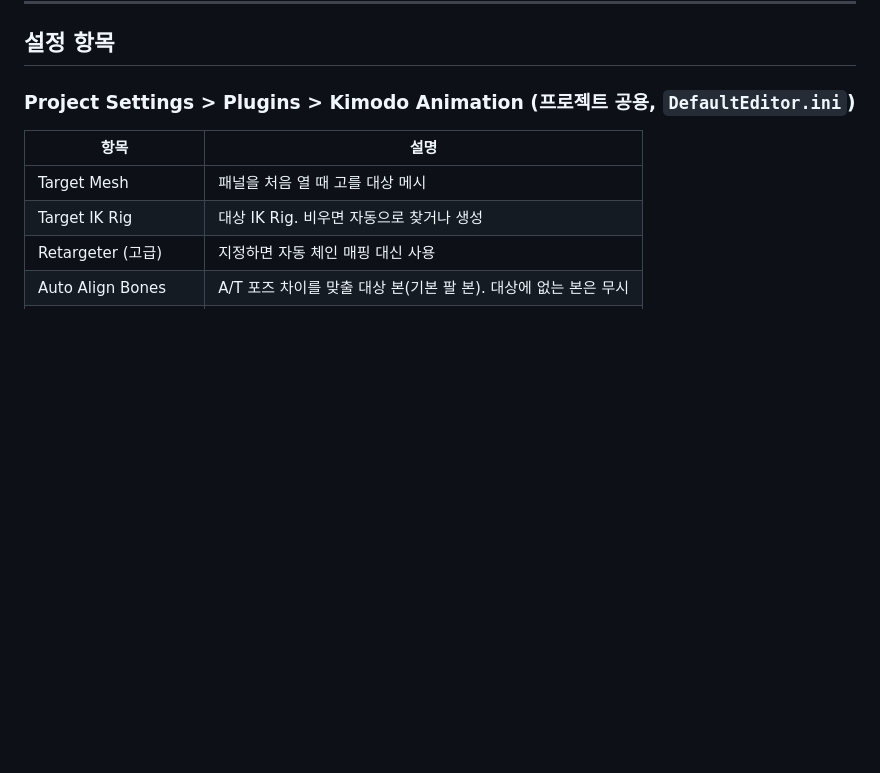
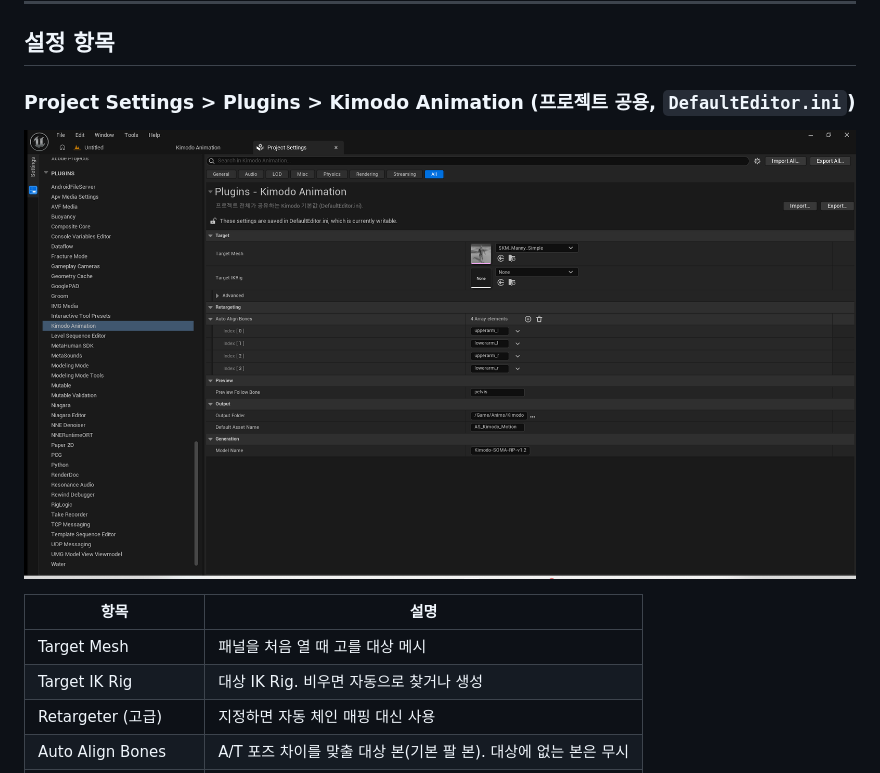
Before and after one commit to Garagekeeper/UE_Kimodo_AnimPlugin, a Markdown page: README.md, the part around one of its changes. Rendered like a GitHub page; pictures changed too: Resources/Readme/settings.png (added); blank space fills up the shorter version.

Commit message:
docs: add screenshots to README
Co-Authored-By: Claude Opus 5.5 <noreply@anthropic.com>

```diff
--- a/README.md
+++ b/README.md
@@ -236,6 +242,8 @@ Kimodo는 프롬프트를 **Llama 3 8B**(LLM2Vec) 텍스트 인코더로 4096차
 ## 설정 항목
 
 ### Project Settings > Plugins > Kimodo Animation (프로젝트 공용, `DefaultEditor.ini`)
+
+![Project Settings > Plugins > Kimodo Animation](Resources/Readme/settings.png)
 
 | 항목 | 설명 |
 |---|---|
```
Also changed, not shown: other parts of README.md (+6 -0 lines), 3 other files.
